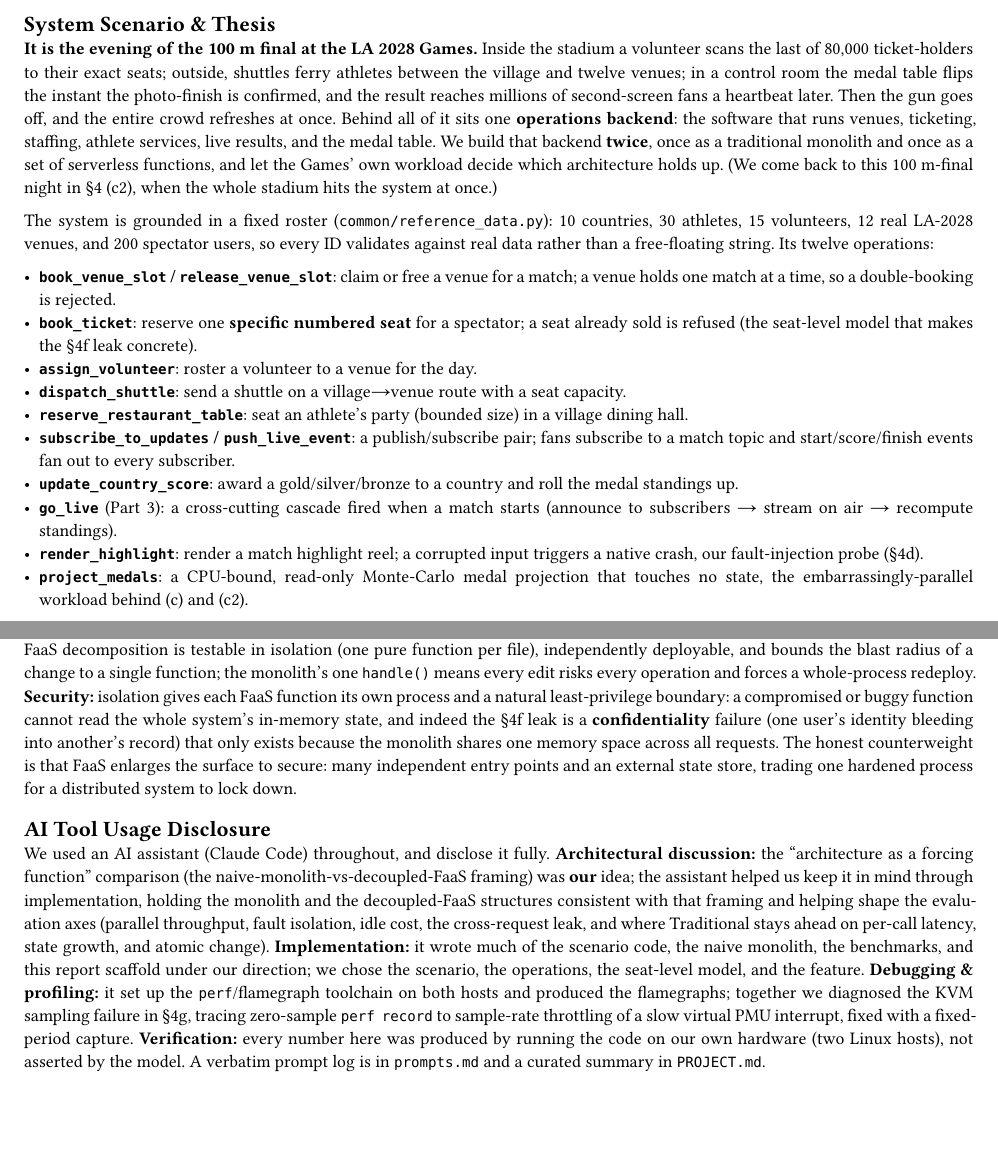
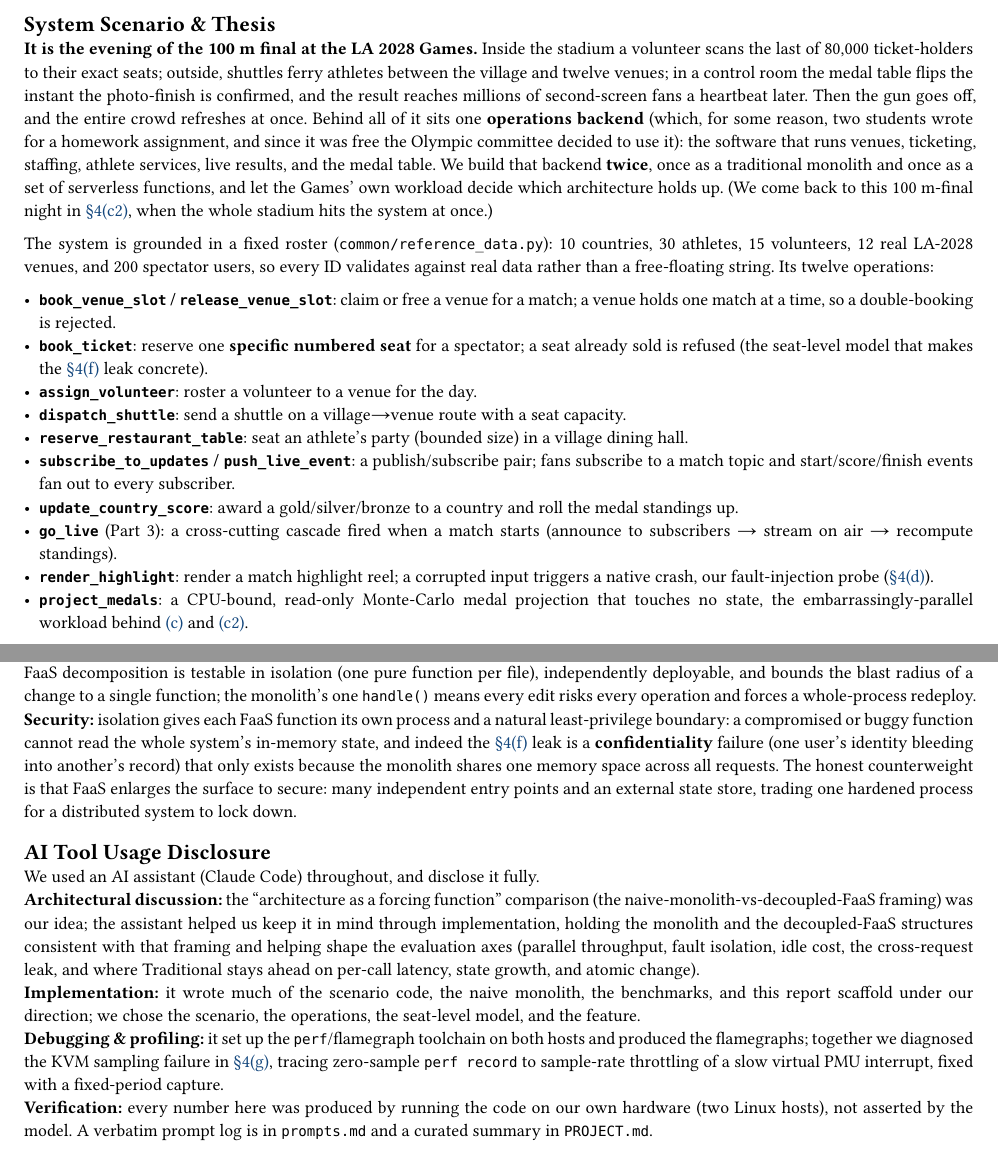
Before and after one commit to uvKogan/HWSW_HW2, a Typst document (report/report.typ): two parts of pages 1 and 5 of 5, joined at a grey line, cut so that both start at the same text, the shorter picture padded with empty space. Compiled offline with Typst 0.15.

Commit message:
Report: clickable §4(x) cross-references + polish the frame-story joke
Make every cross-section pointer a clickable internal PDF link that jumps
to the exact result axis: attach invisible label anchors to axes a/c/c2/
d/f/g and route §4(f), §4(d), §4(g), §4(c2), (c)/(c2), (a) through
#link(). Color links navy so they read as clickable, and standardize the
notation as §4(x) for clarity. Also fix grammar/spelling in the
frame-story aside (two students / homework assignment / Olympic committee).

```diff
--- a/report/report.typ
+++ b/report/report.typ
@@ -21,11 +22,13 @@ shuttles ferry athletes between the village and twelve venues; in a control room
 the medal table flips the instant the photo-finish is confirmed, and the result
 reaches millions of second-screen fans a heartbeat later. Then the gun goes off,
 and the entire crowd refreshes at once. Behind all of it sits one *operations
-backend*: the software that runs venues, ticketing, staffing, athlete services,
-live results, and the medal table. We build that backend *twice*, once as a
+backend* (which, for some reason, two students wrote for a homework assignment,
+and since it was free the Olympic committee decided to use it): the software that
+runs venues, ticketing, staffing, athlete services, live results, and the medal
+table. We build that backend *twice*, once as a
 traditional monolith and once as a set of serverless functions, and let the
 Games' own workload decide which architecture holds up. (We come back to this
-100 m-final night in §4 (c2), when the whole stadium hits the system at once.)
+100 m-final night in #link(<ax-c2>)[§4(c2)], when the whole stadium hits the system at once.)
 
 The system is grounded in a fixed roster (`common/reference_data.py`): 10
 countries, 30 athletes, 15 volunteers, 12 real LA-2028 venues, and 200 spectator
@@ -35,7 +38,7 @@ string. Its twelve operations:
 - *`book_venue_slot` / `release_venue_slot`*: claim or free a venue for a match; a
   venue holds one match at a time, so a double-booking is rejected.
 - *`book_ticket`*: reserve one *specific numbered seat* for a spectator; a seat
-  already sold is refused (the seat-level model that makes the §4f leak concrete).
+  already sold is refused (the seat-level model that makes the #link(<ax-f>)[§4(f)] leak concrete).
 - *`assign_volunteer`*: roster a volunteer to a venue for the day.
 - *`dispatch_shuttle`*: send a shuttle on a village→venue route with a seat capacity.
 - *`reserve_restaurant_table`*: seat an athlete's party (bounded size) in a village
@@ -47,9 +50,9 @@ string. Its twelve operations:
 - *`go_live`* (Part 3): a cross-cutting cascade fired when a match starts (announce
   to subscribers → stream on air → recompute standings).
 - *`render_highlight`*: render a match highlight reel; a corrupted input triggers a
-  native crash, our fault-injection probe (§4d).
+  native crash, our fault-injection probe (#link(<ax-d>)[§4(d)]).
 - *`project_medals`*: a CPU-bound, read-only Monte-Carlo medal projection that
-  touches no state, the embarrassingly-parallel workload behind (c) and (c2).
+  touches no state, the embarrassingly-parallel workload behind #link(<ax-c>)[(c)] and #link(<ax-c2>)[(c2)].
 
 Our thesis is that *architecture acts as a forcing function*. We built the two
 systems the way each is realistically built: the Traditional side as a *naive
@@ -328,7 +331,7 @@ bounds the blast radius of a change to a single function; the monolith's one
 `handle()` means every edit risks every operation and forces a whole-process
 redeploy. *Security:* isolation gives each FaaS function its own process and a
 natural least-privilege boundary: a compromised or buggy function cannot read
-the whole system's in-memory state, and indeed the §4f leak is a
+the whole system's in-memory state, and indeed the #link(<ax-f>)[§4(f)] leak is a
 *confidentiality* failure (one user's identity bleeding into another's record)
 that only exists because the monolith shares one memory space across all
 requests. The honest counterweight is that FaaS enlarges the surface to secure:
@@ -337,20 +340,21 @@ process for a distributed system to lock down.
 
 = AI Tool Usage Disclosure
 
-We used an AI assistant (Claude Code) throughout, and disclose it fully.
+We used an AI assistant (Claude Code) throughout, and disclose it fully. \
 *Architectural discussion:* the "architecture as a forcing function" comparison
-(the naive-monolith-vs-decoupled-FaaS framing) was *our* idea; the assistant
+(the naive-monolith-vs-decoupled-FaaS framing) was our idea; the assistant
 helped us keep it in mind through implementation, holding the monolith and the
 decoupled-FaaS structures consistent with that framing and helping shape the
 evaluation axes (parallel throughput, fault isolation, idle cost, the
 cross-request leak, and where Traditional stays ahead on per-call latency, state
-growth, and atomic change). *Implementation:* it wrote much of the scenario code,
+growth, and atomic change).\
+ *Implementation:* it wrote much of the scenario code,
 the naive monolith, the benchmarks, and this report scaffold under our direction;
-we chose the scenario, the operations, the seat-level model, and the feature.
+we chose the scenario, the operations, the seat-level model, and the feature. \
 *Debugging & profiling:* it set up the `perf`/flamegraph
 toolchain on both hosts and produced the flamegraphs; together we diagnosed the
-KVM sampling failure in §4g, tracing zero-sample `perf record` to sample-rate
-throttling of a slow virtual PMU interrupt, fixed with a fixed-period capture.
+KVM sampling failure in #link(<ax-g>)[§4(g)], tracing zero-sample `perf record` to sample-rate
+throttling of a slow virtual PMU interrupt, fixed with a fixed-period capture. \
 *Verification:* every number here was produced by running the code on our own
 hardware (two Linux hosts), not asserted by the model. A verbatim prompt log is
 in `prompts.md` and a curated summary in `PROJECT.md`.
```
Also changed, not shown: report/report.typ (19 more changed lines).
